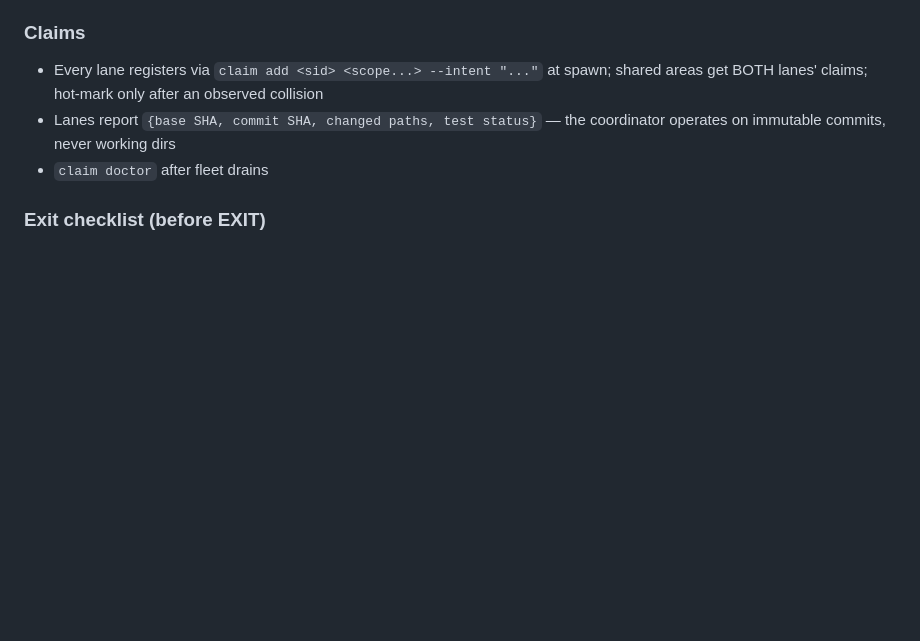
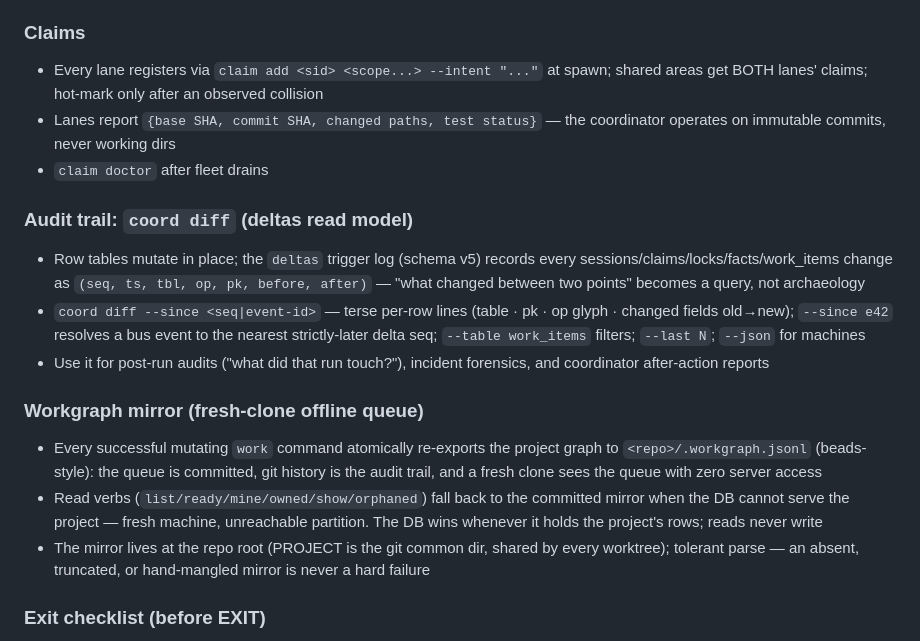
Before and after one commit to klh/suspenders, a Markdown page: docs/coordination-protocol.md, the part around the change. Drawn GitHub-style; blank space fills up the shorter version.

```diff
--- a/docs/coordination-protocol.md
+++ b/docs/coordination-protocol.md
@@ -136,6 +136,16 @@ coord resume <sid> --onto <new-head> --note "applyPreview: (x) → (x, ctx); Med
 - Lanes report `{base SHA, commit SHA, changed paths, test status}` — the coordinator operates on immutable commits, never working dirs
 - `claim doctor` after fleet drains
 
+### Audit trail: `coord diff` (deltas read model)
+- Row tables mutate in place; the `deltas` trigger log (schema v5) records every sessions/claims/locks/facts/work_items change as `(seq, ts, tbl, op, pk, before, after)` — "what changed between two points" becomes a query, not archaeology
+- `coord diff --since <seq|event-id>` — terse per-row lines (table · pk · op glyph · changed fields old→new); `--since e42` resolves a bus event to the nearest strictly-later delta seq; `--table work_items` filters; `--last N`; `--json` for machines
+- Use it for post-run audits ("what did that run touch?"), incident forensics, and coordinator after-action reports
+
+### Workgraph mirror (fresh-clone offline queue)
+- Every successful mutating `work` command atomically re-exports the project graph to `<repo>/.workgraph.jsonl` (beads-style): the queue is committed, git history is the audit trail, and a fresh clone sees the queue with zero server access
+- Read verbs (`list/ready/mine/owned/show/orphaned`) fall back to the committed mirror when the DB cannot serve the project — fresh machine, unreachable partition. The DB wins whenever it holds the project's rows; reads never write
+- The mirror lives at the repo root (PROJECT is the git common dir, shared by every worktree); tolerant parse — an absent, truncated, or hand-mangled mirror is never a hard failure
+
 ### Exit checklist (before EXIT)
 - Every actionable item exists as a Work Graph item (READY/BLOCKED) — never only in prose/Markdown; every WIP patch or worktree is referenced by an item
 - Claims released; state preserved in events/capsules; terse EXIT only: head, tree, work, wip, claims
```
Also changed, not shown: README.md (+3 -3 lines).
